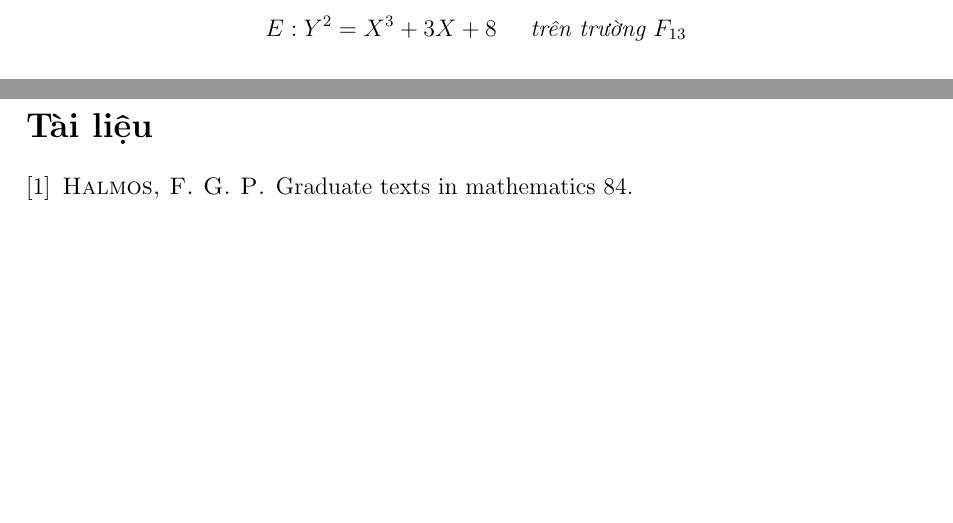
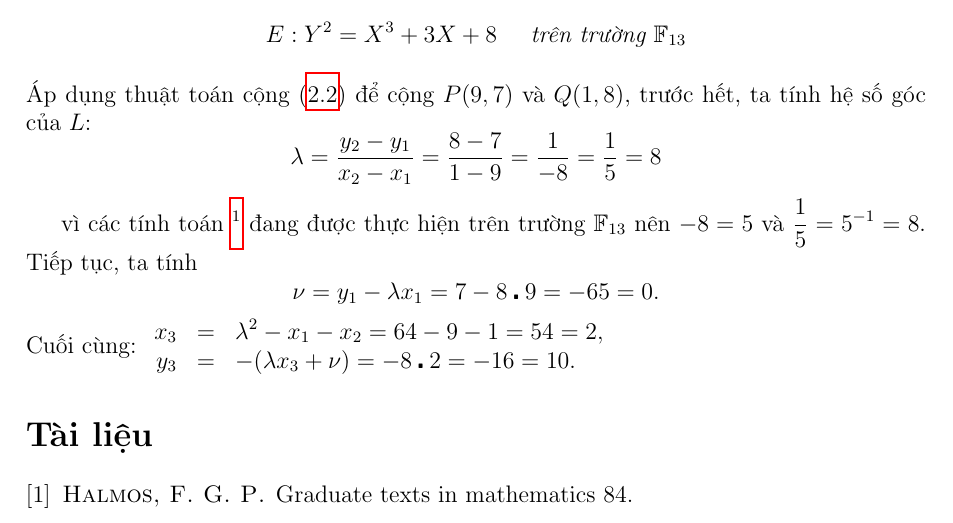
Before and after one commit to duchuyvp/nckh-2122, a LaTeX paper (main.tex, which reads section2.tex): two parts of pages 9 and 10 of 10 before the commit and part of page 10 of 10 after it, the two joined at a grey line, cut at the place of the change, the shorter picture padded with empty space. Compiled offline with pdfLaTeX.

Commit message:
ngủ quên

```diff
--- a/section2.tex
+++ b/section2.tex
@@ -88,5 +94,21 @@ $(x_3, y_3)$ có thể thuộc $E(\mathbb{F}_{p})$ hay không.
 \begin{example}
 	\label{ex:ex5}
 	Tiếp tục với đường cong $E$ từ ví dụ \ref{ex:ex4}
-	$$ E: Y^2 = X^3 + 3X + 8 \ \ \ \ \text{trên trường}\  F_{13} $$
+	$$ E: Y^2 = X^3 + 3X + 8 \ \ \ \ \text{trên trường}\  \mathbb{F}_{13} $$
 \end{example}
+Áp dụng thuật toán cộng (\ref{th:th2}) để cộng $P(9,7)$ và $Q(1,8)$, trước hết, ta tính hệ số góc của $L$:
+$$\lambda  =\frac{y_2-y_1}{x_2-x_1} = \frac{8-7}{1-9} = \frac{1}{-8} = \frac{1}{5} = 8$$
+
+vì các tính toán \footnote{Đây là lúc thích hợp để hiểu rằng, $\frac{1}{5}$ chỉ là \textit{kí hiệu} cho một nghiệm của phương trình $5x=1$.
+	Để gán một giá trị cho $\frac{1}{5}$, bạn phải biết giá trị đang ở trường nào. Trong trường $\mathbb{Q}$, giá trị của $\frac{1}{5}$ là một số bình thường,
+	nhưng ở trường $\mathbb{F}_{13}$ giá trị của $\frac{1}{5}$ là $8$, trong khi ở trường $\mathbb{F}_{11}$, giá trị của $\frac{1}{5}$ là $9$.
+	Còn ở trường $\mathbb{F}_5$, kí hiệu $\frac{1}{5}$ không được gán giá trị nào.} đang được thực hiện trên trường $\mathbb{F}_{13}$ nên $-8 = 5$ và $\frac{1}{5} = 5^{-1} = 8$.
+Tiếp tục, ta tính
+$$\nu = y_1 - \lambda x_1 = 7 - 8 \centerdot 9 = -65 = 0.$$
+Cuối cùng:
+$
+	\begin{array}{rcl}
+		x_3 & = & \lambda^2 - x_1 - x_2 = 64 -9 -1 = 54 = 2,         \\
+		y_3 & = & -(\lambda x_3 + \nu) = -8 \centerdot 2 = -16 = 10.
+	\end{array}
+$
```
Also changed, not shown: main.pdf, section2.tex (6 more changed lines).
